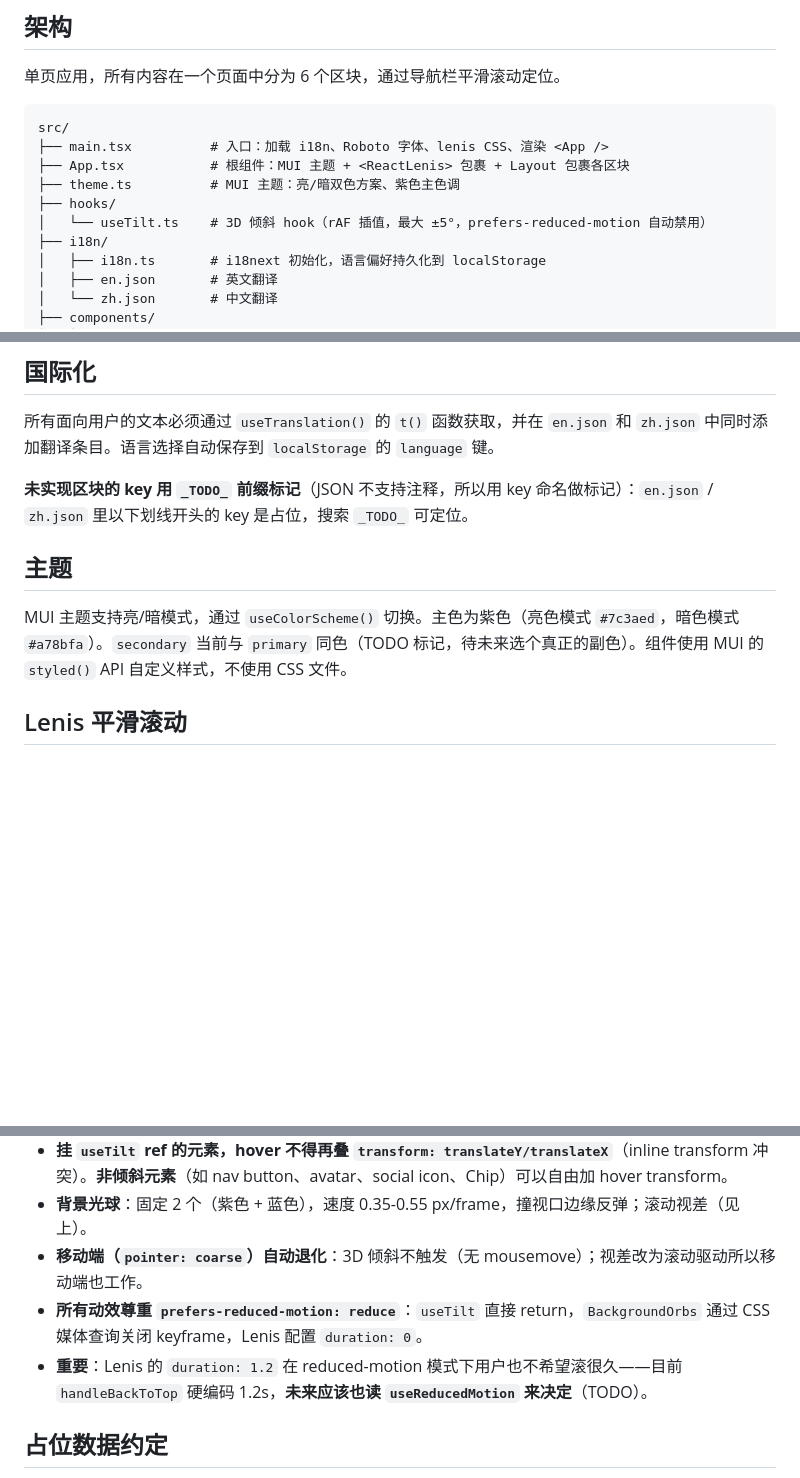
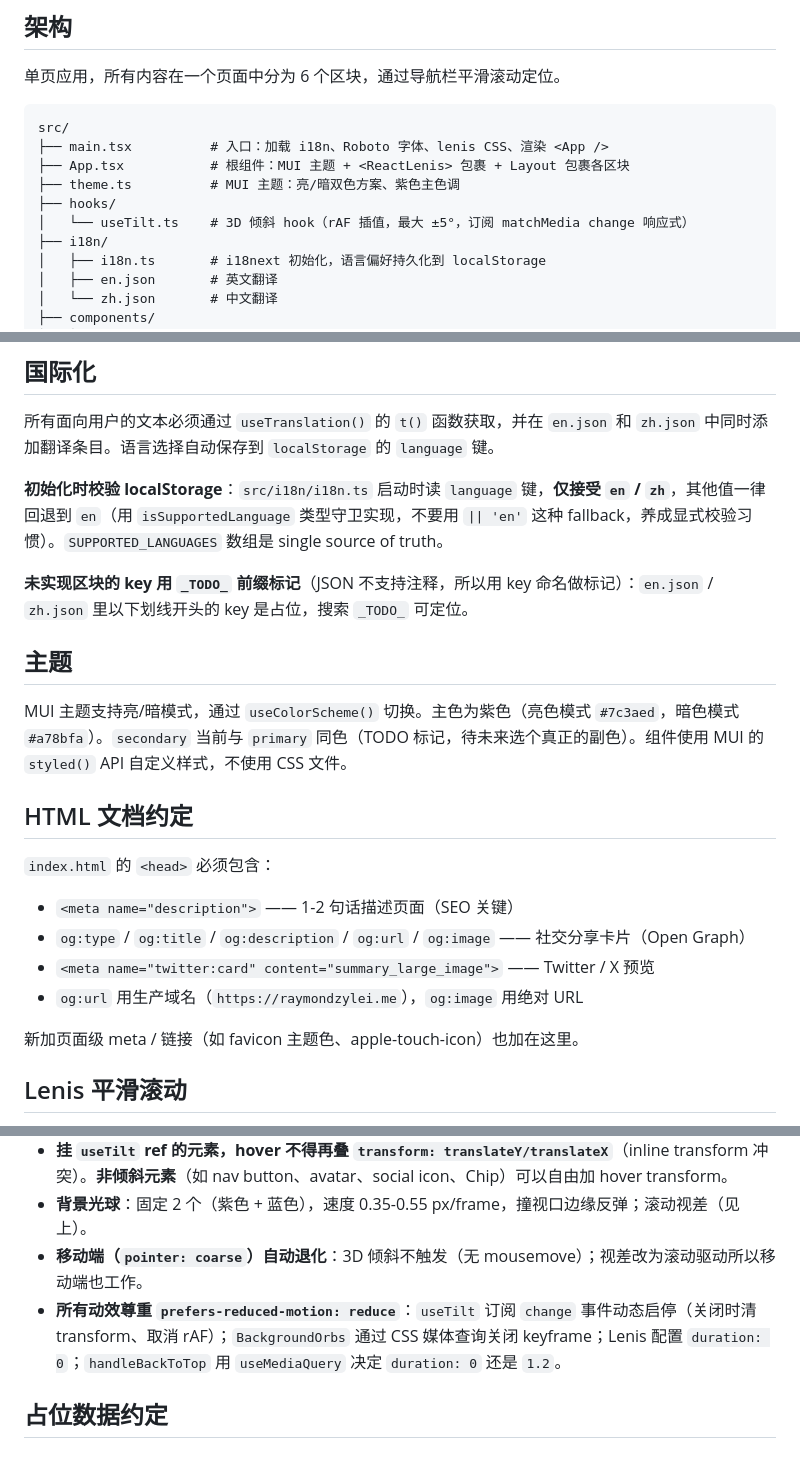
Before and after one commit to RaymondzyLei/RaymondzyLei.github.io, a Markdown page: CLAUDE.md, 3 parts joined by grey strips. Drawn GitHub-style; blank space fills up the shorter version.

Commit message:
docs(claude): sync conventions to match the new fixes
- useTilt: note that it now subscribes to matchMedia change events
  rather than checking once on mount
- 动效约定: drop the "handleBackToTop hardcoded 1.2s TODO" since it
  is now reducedMotion-aware; describe the four places where the
  motion preference is honored (useTilt, BackgroundOrbs, Lenis config,
  Layout.handleBackToTop)
- 导航滚动约定: show the reducedMotion-aware duration pattern
- 国际化: add a rule that localStorage('language') must be validated
  against a SUPPORTED_LANGUAGES allowlist; the i18n module exposes
  isSupportedLanguage for this
- Add a new "HTML 文档约定" section listing the meta tags index.html
  must carry (description + og:* + twitter:card)

Co-Authored-By: Claude Opus 4.7 <noreply@anthropic.com>

```diff
--- a/CLAUDE.md
+++ b/CLAUDE.md
@@ -35,7 +35,7 @@ src/
 ├── App.tsx           # 根组件：MUI 主题 + <ReactLenis> 包裹 + Layout 包裹各区块
 ├── theme.ts          # MUI 主题：亮/暗双色方案、紫色主色调
 ├── hooks/
-│   └── useTilt.ts    # 3D 倾斜 hook（rAF 插值，最大 ±5°，prefers-reduced-motion 自动禁用）
+│   └── useTilt.ts    # 3D 倾斜 hook（rAF 插值，最大 ±5°，订阅 matchMedia change 响应式）
 ├── i18n/
 │   ├── i18n.ts       # i18next 初始化，语言偏好持久化到 localStorage
 │   ├── en.json       # 英文翻译
@@ -62,11 +62,24 @@ src/
 
 所有面向用户的文本必须通过 `useTranslation()` 的 `t()` 函数获取，并在 `en.json` 和 `zh.json` 中同时添加翻译条目。语言选择自动保存到 `localStorage` 的 `language` 键。
 
+**初始化时校验 localStorage**：`src/i18n/i18n.ts` 启动时读 `language` 键，**仅接受 `en` / `zh`**，其他值一律回退到 `en`（用 `isSupportedLanguage` 类型守卫实现，不要用 `|| 'en'` 这种 fallback，养成显式校验习惯）。`SUPPORTED_LANGUAGES` 数组是 single source of truth。
+
 **未实现区块的 key 用 `_TODO_` 前缀标记**（JSON 不支持注释，所以用 key 命名做标记）：`en.json` / `zh.json` 里以下划线开头的 key 是占位，搜索 `_TODO_` 可定位。
 
 ## 主题
 
 MUI 主题支持亮/暗模式，通过 `useColorScheme()` 切换。主色为紫色（亮色模式 `#7c3aed`，暗色模式 `#a78bfa`）。`secondary` 当前与 `primary` 同色（TODO 标记，待未来选个真正的副色）。组件使用 MUI 的 `styled()` API 自定义样式，不使用 CSS 文件。
+
+## HTML 文档约定
+
+`index.html` 的 `<head>` 必须包含：
+
+- `<meta name="description">` —— 1-2 句话描述页面（SEO 关键）
+- `og:type` / `og:title` / `og:description` / `og:url` / `og:image` —— 社交分享卡片（Open Graph）
+- `<meta name="twitter:card" content="summary_large_image">` —— Twitter / X 预览
+- `og:url` 用生产域名（`https://raymondzylei.me`），`og:image` 用绝对 URL
+
+新加页面级 meta / 链接（如 favicon 主题色、apple-touch-icon）也加在这里。
 
 ## Lenis 平滑滚动
 
@@ -109,8 +122,7 @@ MUI 主题支持亮/暗模式，通过 `useColorScheme()` 切换。主色为紫
 - **挂 `useTilt` ref 的元素，hover 不得再叠 `transform: translateY/translateX`**（inline transform 冲突）。**非倾斜元素**（如 nav button、avatar、social icon、Chip）可以自由加 hover transform。
 - **背景光球**：固定 2 个（紫色 + 蓝色），速度 0.35-0.55 px/frame，撞视口边缘反弹；滚动视差（见上）。
 - **移动端（`pointer: coarse`）自动退化**：3D 倾斜不触发（无 mousemove）；视差改为滚动驱动所以移动端也工作。
-- **所有动效尊重 `prefers-reduced-motion: reduce`**：`useTilt` 直接 return，`BackgroundOrbs` 通过 CSS 媒体查询关闭 keyframe，Lenis 配置 `duration: 0`。
-- **重要**：Lenis 的 `duration: 1.2` 在 reduced-motion 模式下用户也不希望滚很久——目前 `handleBackToTop` 硬编码 1.2s，**未来应该也读 `useReducedMotion` 来决定**（TODO）。
+- **所有动效尊重 `prefers-reduced-motion: reduce`**：`useTilt` 订阅 `change` 事件动态启停（关闭时清 transform、取消 rAF）；`BackgroundOrbs` 通过 CSS 媒体查询关闭 keyframe；Lenis 配置 `duration: 0`；`handleBackToTop` 用 `useMediaQuery` 决定 `duration: 0` 还是 `1.2`。
 
 ## 占位数据约定
 
```
Also changed, not shown: other parts of CLAUDE.md (+1 -1 lines).
